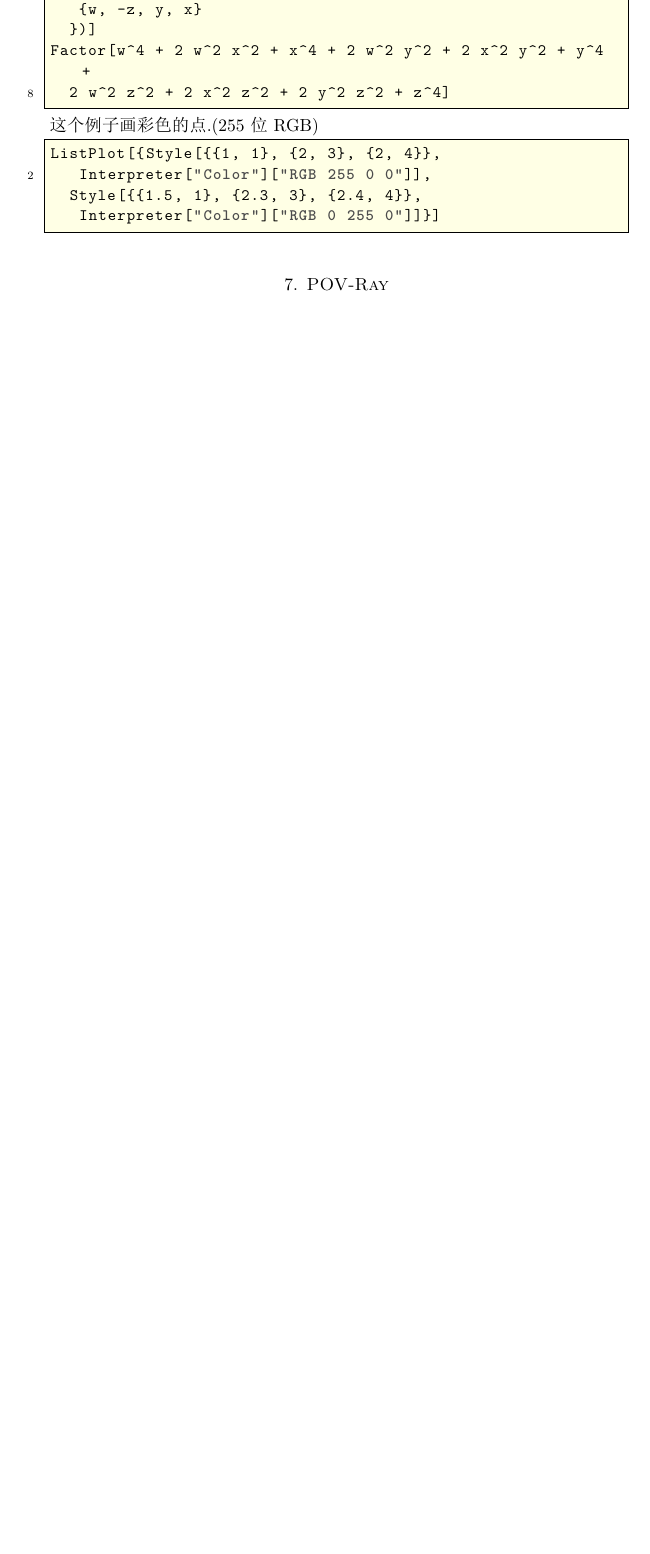
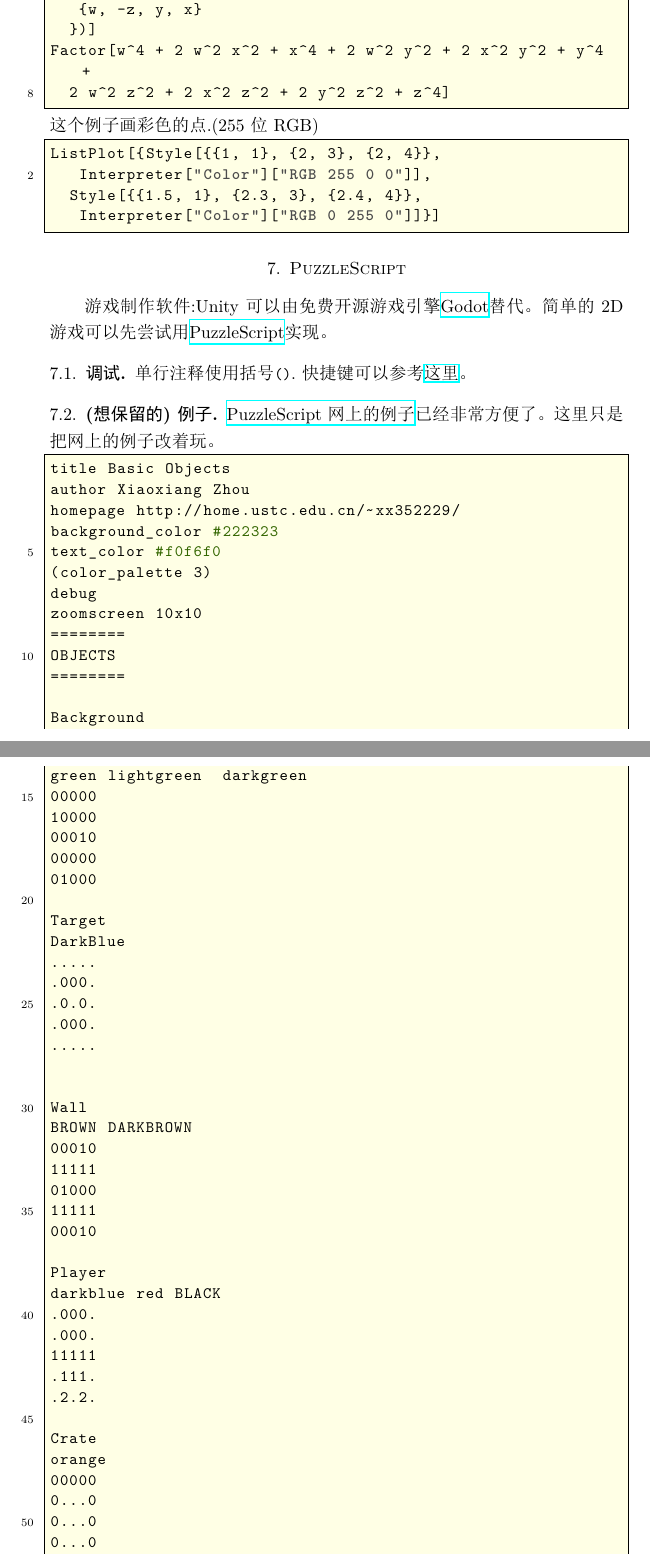
Before and after one commit to ramified/codelearning, a LaTeX paper (code.tex): part of page 10 of 26 before the commit and two parts of pages 10 and 11 of 32 after it, the two joined at a grey line, cut so that both start at the same text, the shorter picture padded with empty space. The pictures show the PDF file code.pdf that the author committed with the source.

Commit message:
add puzzlescript

```diff
--- a/code.tex
+++ b/code.tex
@@ -602,6 +602,256 @@ ListPlot[{Style[{{1, 1}, {2, 3}, {2, 4}},
   Style[{{1.5, 1}, {2.3, 3}, {2.4, 4}},
    Interpreter["Color"]["RGB 0 255 0"]]}]
 \end{lstlisting}
+\section{PuzzleScript}
+游戏制作软件:Unity可以由免费开源游戏引擎\href{https://docs.godotengine.org/zh_CN/stable/index.html}{Godot}替代。简单的2D游戏可以先尝试用\href{https://www.puzzlescript.net/}{PuzzleScript}实现。
+\subsection{调试}
+单行注释使用括号\lstinline|()|.快捷键可以参考\href{https://pancelor.com/PuzzleScript/Documentation/keyboard_shortcuts.html}{这里}。
+\subsection{(想保留的)例子}
+\href{https://www.puzzlescript.net/editor.html}{PuzzleScript网上的例子}已经非常方便了。这里只是把网上的例子改着玩。
+\begin{lstlisting}[numbers=left,numberstyle=\tiny,numbersep=10pt]
+title Basic Objects
+author Xiaoxiang Zhou
+homepage http://home.ustc.edu.cn/~xx352229/
+background_color #222323
+text_color #f0f6f0
+(color_palette 3)
+debug
+zoomscreen 10x10
+========
+OBJECTS
+========
+
+Background
+green lightgreen  darkgreen
+00000
+10000
+00010
+00000
+01000
+
+Target
+DarkBlue
+.....
+.000.
+.0.0.
+.000.
+.....
+
+
+Wall
+BROWN DARKBROWN
+00010
+11111
+01000
+11111
+00010
+
+Player
+darkblue red BLACK
+.000.
+.000.
+11111
+.111.
+.2.2.
+
+Crate
+orange
+00000
+0...0
+0...0
+0...0
+00000
+
+Spike
+black gray white
+.....
+..0..
+.010.
+02110
+02210
+
+Stone
+black white
+.000.
+00110
+00010
+00000
+.000.
+
+Angle
+BROWN red
+00000
+0111.
+011..
+01...
+0....
+
+0
+black
+.000.
+.0.0.
+.0.0.
+.0.0.
+.000.
+
+1
+black
+..0..
+.00..
+..0..
+..0..
+.000.
+
+2
+black
+.000.
+...0.
+.000.
+.0...
+.000.
+
+3
+black
+.000.
+...0.
+.000.
+...0.
+.000.
+
+4
+black
+.0.0.
+.0.0.
+.000.
+...0.
+...0.
+
+5
+black
+.000.
+.0...
+.000.
+...0.
+.000.
+
+6
+black
+.000.
+.0...
+.000.
+.0.0.
+.000.
+
+7
+black
+.000.
+...0.
+...0.
+...0.
+...0.
+
+8
+black
+.000.
+.0.0.
+.000.
+.0.0.
+.000.
+
+9
+black
+.000.
+.0.0.
+.000.
+...0.
+.000.
+=======
+LEGEND
+=======
+
+. = Background
+# = Wall
+P = Player
+* = Crate
+@ = Crate and Target
+O = Target
+! = Spike
+S = Stone
+A = Angle
+
+=======
+SOUNDS
+=======
+player Move 33184907
+Crate Move 412312
+EndLevel 123413
+Player CantMove 4123412
+================
+COLLISIONLAYERS
+================
+
+Background
+Target
+Player, Wall, Crate
+Spike
+0,1,2,3,4,5,6,7,8,9
+Stone, Angle
+
+======
+RULES
+======
+
+[ >  Player | Crate ] -> [  >  Player | > Crate  ]
+late [ Player Spike ] -> [ Spike ]
+==============
+WINCONDITIONS
+==============
+
+All Target on Crate
+
+=======
+LEVELS
+=======
+
+MESSAGE I make no claim for the original.
+
+MESSAGE Just some test.
+
+.#p*O@!SA..
+.#########.
+.#..p*.o...
+.#########.
+01234567890
+
+MESSAGE Er. I copied something to check.
+
+
+########
+#.*OO..#
+#P*..*.#
+#..OO*.#
+########
+
+MESSAGE I copied another difficult level. Don't worry.
+
+......####.
+#######.p#.
+#.....*..#.
+#...*##.*#.
+##*#ooo#.#.
+.#.*ooo..#.
+.#.#o.o#.##
+.#...#.#*.#
+.#*..*....#
+.#..#######
+.####......
+
+
+MESSAGE Thank you for playing the game.
+
+
+
+\end{lstlisting}
 \section{POV-Ray}
 \subsection{安装+初始代码}
 POV-Ray是一款依赖代码的3D建模软件，免费开源，目前个人感觉是"3D版本的Tikz"."一款能够在短时间内持续追踪光线视觉，产生高质量计算机图像的工具。" from \href{https://blog.csdn.net/zhr_hadoop/article/details/51289804}{here}.
```
Also changed, not shown: code.pdf, code.tex (9 more changed lines), 4 other files.
